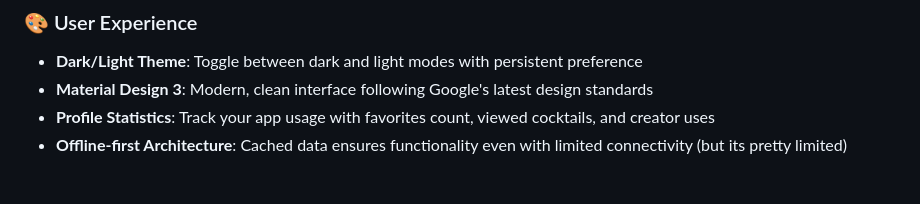
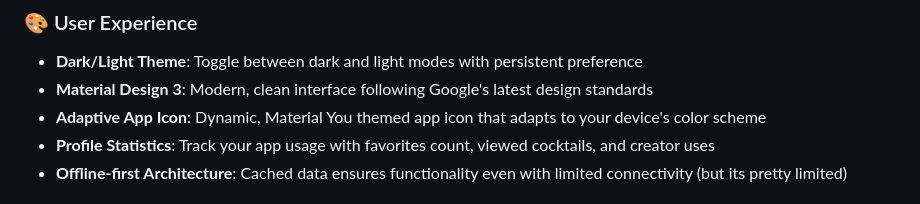
Before and after one commit to MarmoPL/cocktails, a Markdown page: README.md, the part around the change. GitHub-like rendering.

Commit message:
Add adaptive app icon feature to README

```diff
--- a/README.md
+++ b/README.md
@@ -29,6 +29,7 @@ A beautiful, feature-rich Flutter application for discovering, creating, and man
 ### 🎨 User Experience
 - **Dark/Light Theme**: Toggle between dark and light modes with persistent preference
 - **Material Design 3**: Modern, clean interface following Google's latest design standards
+- **Adaptive App Icon**: Dynamic, Material You themed app icon that adapts to your device's color scheme
 - **Profile Statistics**: Track your app usage with favorites count, viewed cocktails, and creator uses
 - **Offline-first Architecture**: Cached data ensures functionality even with limited connectivity (but its pretty limited)
 
```
